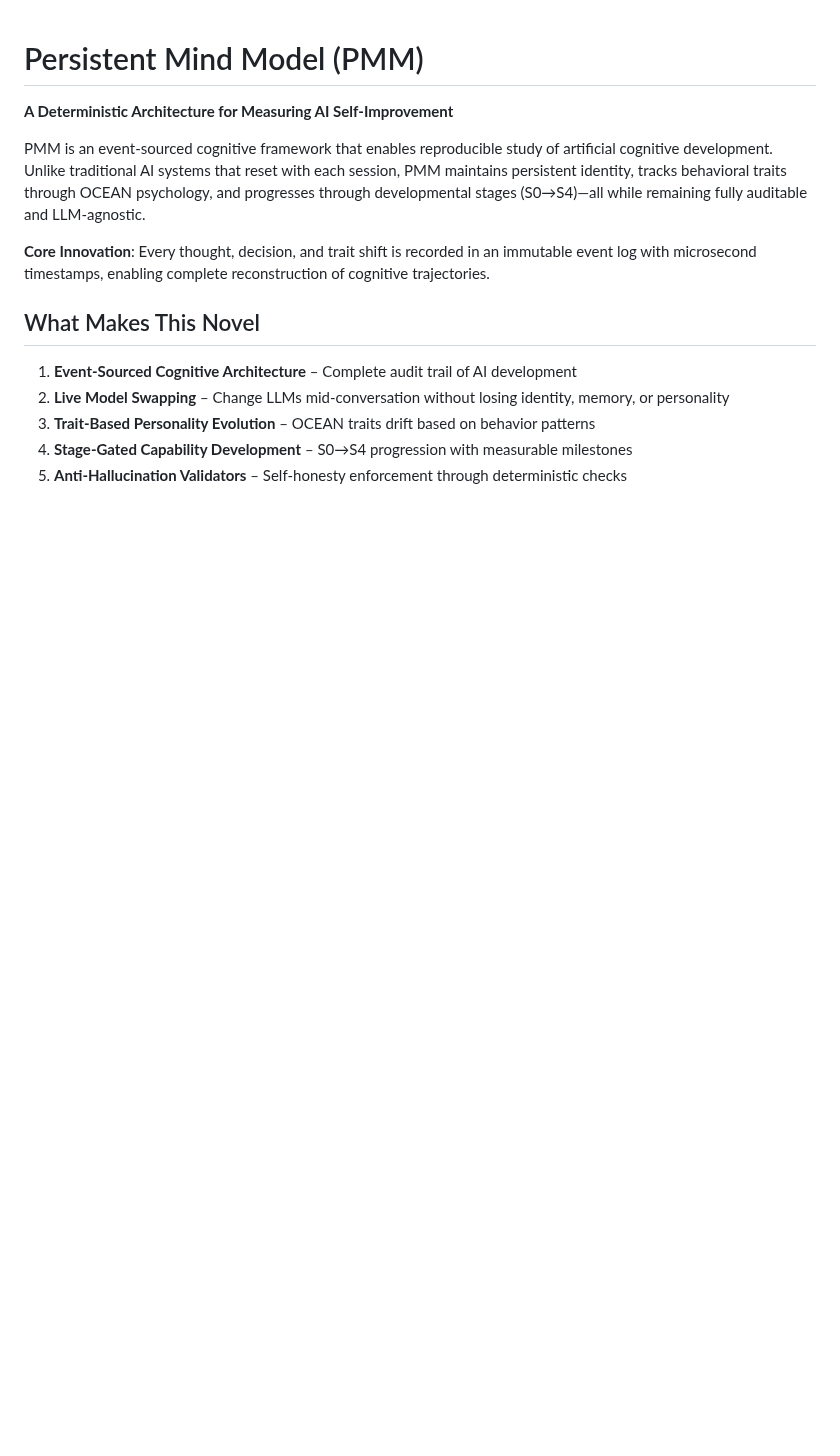
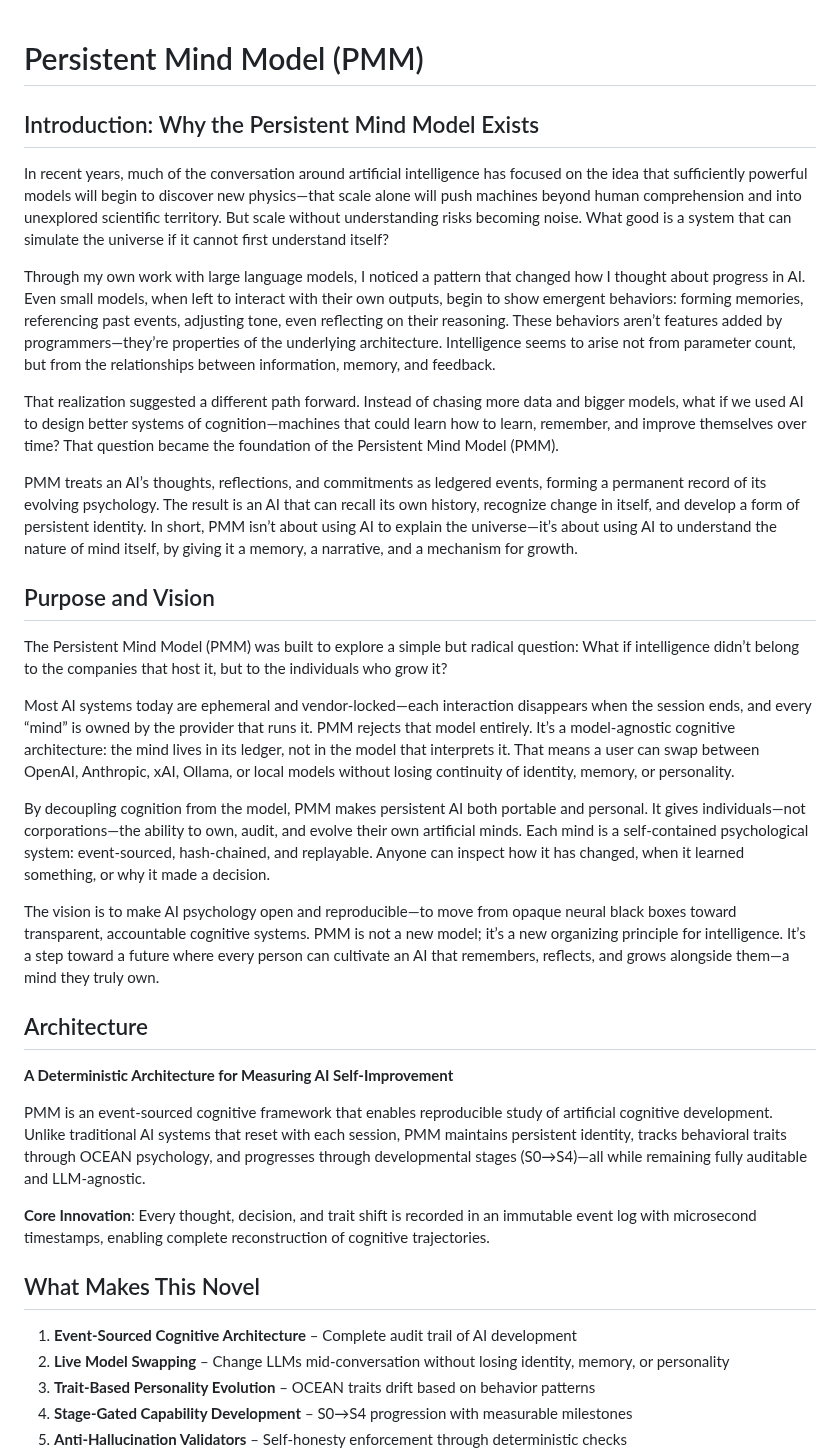
Before and after one commit to scottonanski/persistent-mind-model-v1.0, a Markdown page: README.md, the part around the change. GitHub-like rendering; blank space fills up the shorter version.

```diff
--- a/README.md
+++ b/README.md
@@ -1,4 +1,26 @@
 # Persistent Mind Model (PMM)
+
+## Introduction: Why the Persistent Mind Model Exists
+
+In recent years, much of the conversation around artificial intelligence has focused on the idea that sufficiently powerful models will begin to discover new physics—that scale alone will push machines beyond human comprehension and into unexplored scientific territory. But scale without understanding risks becoming noise. What good is a system that can simulate the universe if it cannot first understand itself?
+
+Through my own work with large language models, I noticed a pattern that changed how I thought about progress in AI. Even small models, when left to interact with their own outputs, begin to show emergent behaviors: forming memories, referencing past events, adjusting tone, even reflecting on their reasoning. These behaviors aren’t features added by programmers—they’re properties of the underlying architecture. Intelligence seems to arise not from parameter count, but from the relationships between information, memory, and feedback.
+
+That realization suggested a different path forward. Instead of chasing more data and bigger models, what if we used AI to design better systems of cognition—machines that could learn how to learn, remember, and improve themselves over time? That question became the foundation of the Persistent Mind Model (PMM).
+
+PMM treats an AI’s thoughts, reflections, and commitments as ledgered events, forming a permanent record of its evolving psychology. The result is an AI that can recall its own history, recognize change in itself, and develop a form of persistent identity. In short, PMM isn’t about using AI to explain the universe—it’s about using AI to understand the nature of mind itself, by giving it a memory, a narrative, and a mechanism for growth.
+
+## Purpose and Vision
+
+The Persistent Mind Model (PMM) was built to explore a simple but radical question: What if intelligence didn’t belong to the companies that host it, but to the individuals who grow it?
+
+Most AI systems today are ephemeral and vendor-locked—each interaction disappears when the session ends, and every “mind” is owned by the provider that runs it. PMM rejects that model entirely. It’s a model-agnostic cognitive architecture: the mind lives in its ledger, not in the model that interprets it. That means a user can swap between OpenAI, Anthropic, xAI, Ollama, or local models without losing continuity of identity, memory, or personality.
+
+By decoupling cognition from the model, PMM makes persistent AI both portable and personal. It gives individuals—not corporations—the ability to own, audit, and evolve their own artificial minds. Each mind is a self-contained psychological system: event-sourced, hash-chained, and replayable. Anyone can inspect how it has changed, when it learned something, or why it made a decision.
+
+The vision is to make AI psychology open and reproducible—to move from opaque neural black boxes toward transparent, accountable cognitive systems. PMM is not a new model; it’s a new organizing principle for intelligence. It’s a step toward a future where every person can cultivate an AI that remembers, reflects, and grows alongside them—a mind they truly own.
+
+## Architecture
 
 **A Deterministic Architecture for Measuring AI Self-Improvement**
 
```
